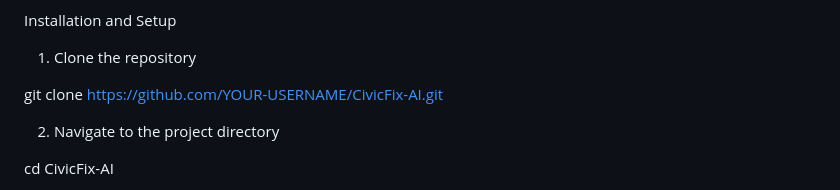
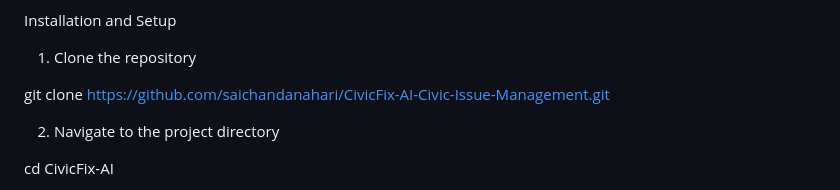
Before and after one commit to saichandanahari/CivicFix-AI-Civic-Issue-Management, a Markdown page: README.md, the part around the change. Rendered like a GitHub page.

Commit message:
Update repository URL in README

```diff
--- a/README.md
+++ b/README.md
@@ -86,7 +86,7 @@ Installation and Setup
 
 1. Clone the repository
 
-git clone https://github.com/YOUR-USERNAME/CivicFix-AI.git
+git clone https://github.com/saichandanahari/CivicFix-AI-Civic-Issue-Management.git
 
 2. Navigate to the project directory
 
```
